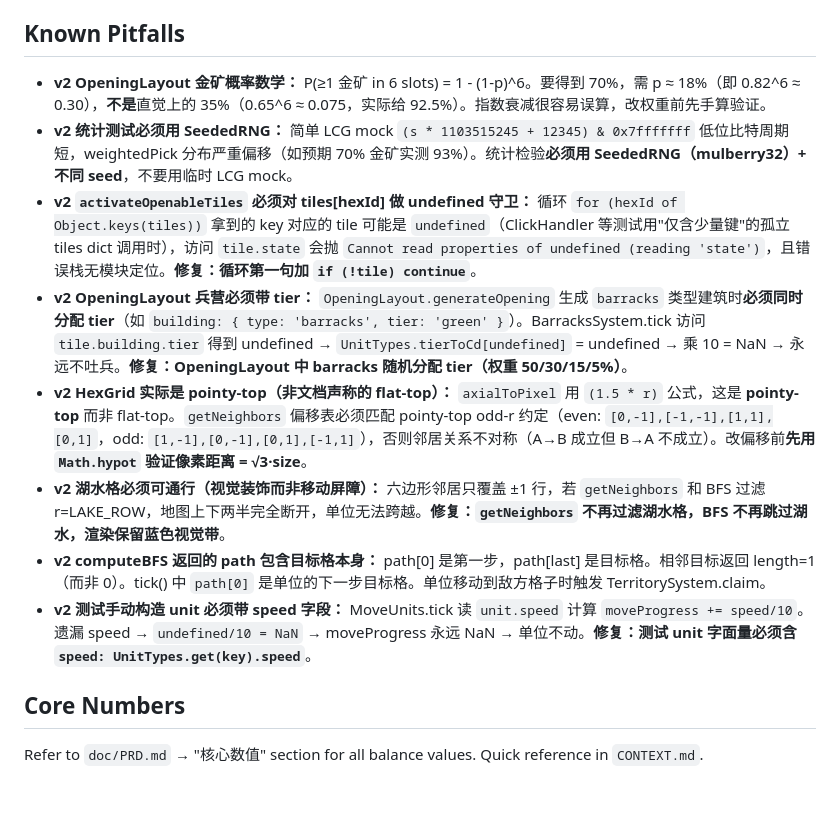
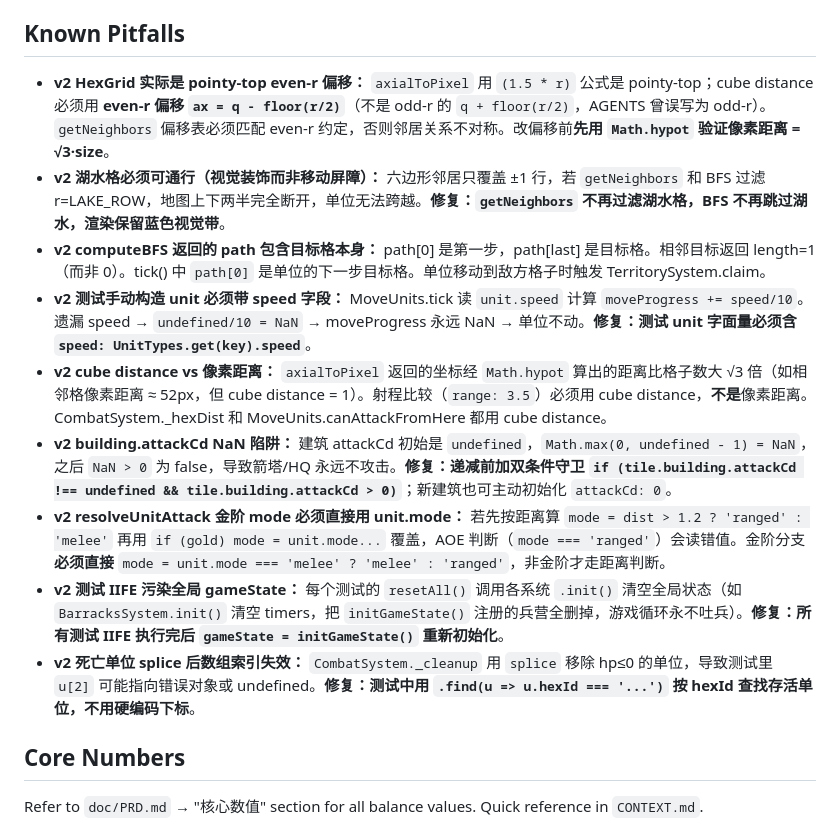
Before and after one commit to ceragon/hex-takeover, a Markdown page: AGENTS.md, the part around the change. Drawn GitHub-style; blank space fills up the shorter version.

Commit message:
docs: Known Pitfalls 更新（slice 6 踩坑记录）
新增 5 条：
- cube distance vs 像素距离（√3 倍差异）
- building.attackCd NaN 陷阱（undefined - 1）
- 金阶 mode 必须直接用 unit.mode（不能被距离重算覆盖）
- 测试 IIFE 污染全局 gameState（resetAll 清空兵营注册）
- 死亡单位 splice 后数组索引失效（用 .find 按 hexId 查）

更新 1 条：
- HexGrid pointy-top 明确 even-r 偏移公式 (q - floor(r/2))

移除 4 条（已在代码中修复，不再复发）：
- OpeningLayout 金矿概率数学
- SeededRNG vs LCG mock
- activateOpenableTiles undefined 守卫
- OpeningLayout 兵营必须带 tier

```diff
--- a/AGENTS.md
+++ b/AGENTS.md
@@ -133,14 +133,15 @@ initGameState() → main loop → UI/render → click handling → tests
 ## Known Pitfalls
 
 <!-- Keep updated, max ~8-9 entries -->
-- **v2 OpeningLayout 金矿概率数学：** P(≥1 金矿 in 6 slots) = 1 - (1-p)^6。要得到 70%，需 p ≈ 18%（即 0.82^6 ≈ 0.30），**不是**直觉上的 35%（0.65^6 ≈ 0.075，实际给 92.5%）。指数衰减很容易误算，改权重前先手算验证。
-- **v2 统计测试必须用 SeededRNG：** 简单 LCG mock `(s * 1103515245 + 12345) & 0x7fffffff` 低位比特周期短，weightedPick 分布严重偏移（如预期 70% 金矿实测 93%）。统计检验**必须用 SeededRNG（mulberry32）+ 不同 seed**，不要用临时 LCG mock。
-- **v2 `activateOpenableTiles` 必须对 tiles[hexId] 做 undefined 守卫：** 循环 `for (hexId of Object.keys(tiles))` 拿到的 key 对应的 tile 可能是 `undefined`（ClickHandler 等测试用"仅含少量键"的孤立 tiles dict 调用时），访问 `tile.state` 会抛 `Cannot read properties of undefined (reading 'state')`，且错误栈无模块定位。**修复：循环第一句加 `if (!tile) continue`**。
-- **v2 OpeningLayout 兵营必须带 tier：** `OpeningLayout.generateOpening` 生成 `barracks` 类型建筑时**必须同时分配 tier**（如 `building: { type: 'barracks', tier: 'green' }`）。BarracksSystem.tick 访问 `tile.building.tier` 得到 undefined → `UnitTypes.tierToCd[undefined]` = undefined → 乘 10 = NaN → 永远不吐兵。**修复：OpeningLayout 中 barracks 随机分配 tier（权重 50/30/15/5%）**。
-- **v2 HexGrid 实际是 pointy-top（非文档声称的 flat-top）：** `axialToPixel` 用 `(1.5 * r)` 公式，这是 **pointy-top** 而非 flat-top。`getNeighbors` 偏移表必须匹配 pointy-top odd-r 约定（even: `[0,-1],[-1,-1],[1,1],[0,1]`，odd: `[1,-1],[0,-1],[0,1],[-1,1]`），否则邻居关系不对称（A→B 成立但 B→A 不成立）。改偏移前**先用 `Math.hypot` 验证像素距离 = √3·size**。
+- **v2 HexGrid 实际是 pointy-top even-r 偏移：** `axialToPixel` 用 `(1.5 * r)` 公式是 pointy-top；cube distance 必须用 **even-r 偏移 `ax = q - floor(r/2)`**（不是 odd-r 的 `q + floor(r/2)`，AGENTS 曾误写为 odd-r）。`getNeighbors` 偏移表必须匹配 even-r 约定，否则邻居关系不对称。改偏移前**先用 `Math.hypot` 验证像素距离 = √3·size**。
 - **v2 湖水格必须可通行（视觉装饰而非移动屏障）：** 六边形邻居只覆盖 ±1 行，若 `getNeighbors` 和 BFS 过滤 r=LAKE_ROW，地图上下两半完全断开，单位无法跨越。**修复：`getNeighbors` 不再过滤湖水格，BFS 不再跳过湖水，渲染保留蓝色视觉带**。
 - **v2 computeBFS 返回的 path 包含目标格本身：** path[0] 是第一步，path[last] 是目标格。相邻目标返回 length=1（而非 0）。tick() 中 `path[0]` 是单位的下一步目标格。单位移动到敌方格子时触发 TerritorySystem.claim。
 - **v2 测试手动构造 unit 必须带 speed 字段：** MoveUnits.tick 读 `unit.speed` 计算 `moveProgress += speed/10`。遗漏 speed → `undefined/10 = NaN` → moveProgress 永远 NaN → 单位不动。**修复：测试 unit 字面量必须含 `speed: UnitTypes.get(key).speed`**。
+- **v2 cube distance vs 像素距离：** `axialToPixel` 返回的坐标经 `Math.hypot` 算出的距离比格子数大 √3 倍（如相邻格像素距离 ≈ 52px，但 cube distance = 1）。射程比较（`range: 3.5`）必须用 cube distance，**不是**像素距离。CombatSystem._hexDist 和 MoveUnits.canAttackFromHere 都用 cube distance。
+- **v2 building.attackCd NaN 陷阱：** 建筑 attackCd 初始是 `undefined`，`Math.max(0, undefined - 1) = NaN`，之后 `NaN > 0` 为 false，导致箭塔/HQ 永远不攻击。**修复：递减前加双条件守卫 `if (tile.building.attackCd !== undefined && tile.building.attackCd > 0)`**；新建筑也可主动初始化 `attackCd: 0`。
+- **v2 resolveUnitAttack 金阶 mode 必须直接用 unit.mode：** 若先按距离算 `mode = dist > 1.2 ? 'ranged' : 'melee'` 再用 `if (gold) mode = unit.mode...` 覆盖，AOE 判断（`mode === 'ranged'`）会读错值。金阶分支**必须直接** `mode = unit.mode === 'melee' ? 'melee' : 'ranged'`，非金阶才走距离判断。
+- **v2 测试 IIFE 污染全局 gameState：** 每个测试的 `resetAll()` 调用各系统 `.init()` 清空全局状态（如 `BarracksSystem.init()` 清空 timers，把 `initGameState()` 注册的兵营全删掉，游戏循环永不吐兵）。**修复：所有测试 IIFE 执行完后 `gameState = initGameState()` 重新初始化**。
+- **v2 死亡单位 splice 后数组索引失效：** `CombatSystem._cleanup` 用 `splice` 移除 hp≤0 的单位，导致测试里 `u[2]` 可能指向错误对象或 undefined。**修复：测试中用 `.find(u => u.hexId === '...')` 按 hexId 查找存活单位，不用硬编码下标**。
 
 ## Core Numbers
 
```
